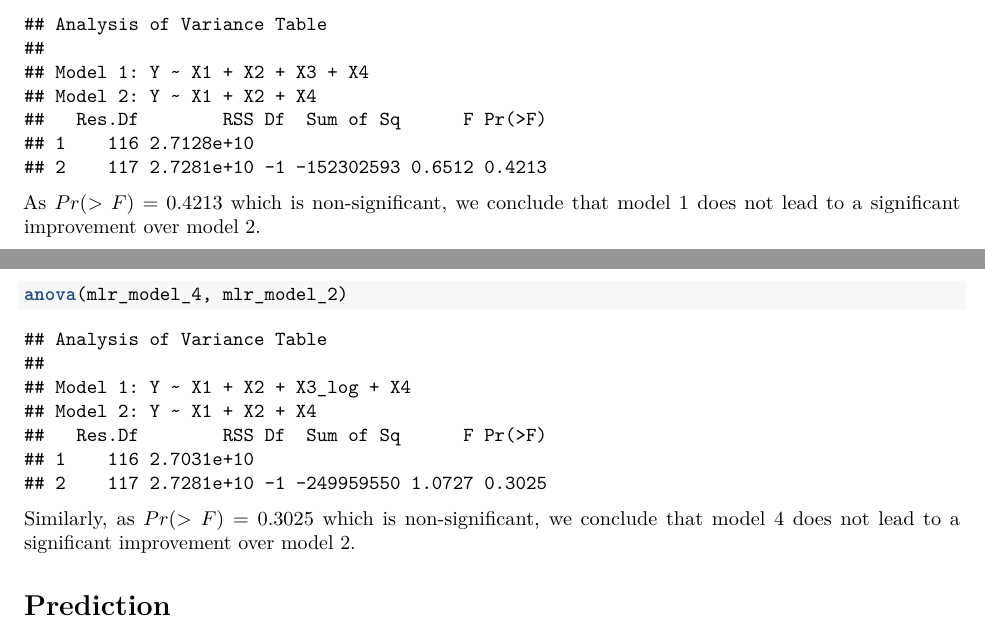
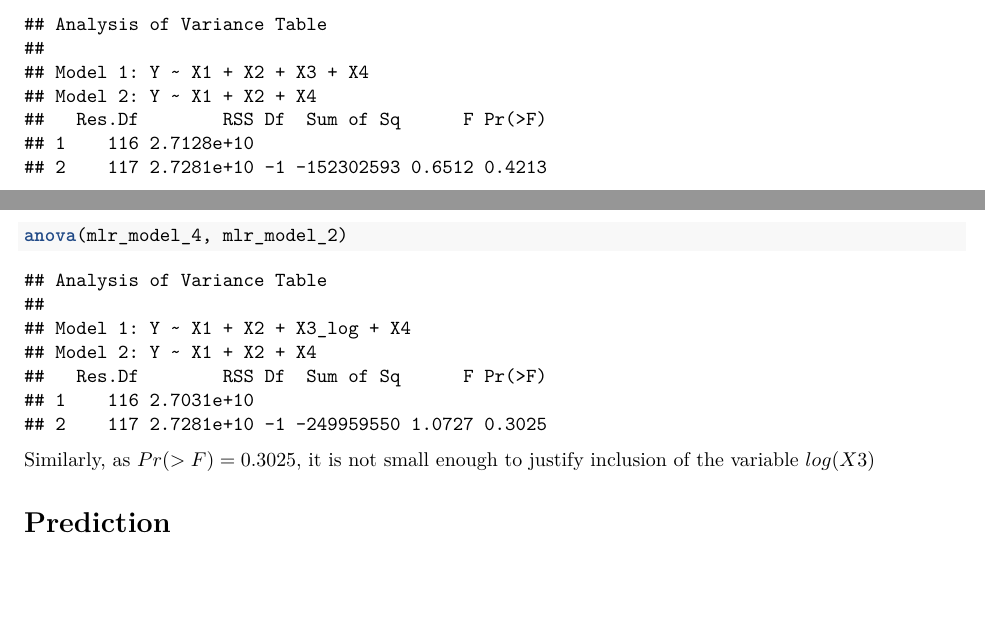
Before and after one commit to YewChian/MH3510Project, an R Markdown document (ProjectReport.Rmd): two parts of pages 8 and 9 of 9, joined at a grey line, cut so that both start at the same text, the shorter picture padded with empty space. Rendered offline with R 4.5, knitr and Pandoc, then LaTeX, with nearby package versions.

Commit message:
amended F test for reduced and full models

````diff
--- a/ProjectReport.Rmd
+++ b/ProjectReport.Rmd
@@ -151,13 +151,13 @@ As model 2 is a reduced model of model 1 and model 4, we run an ANOVA between mo
 anova(mlr_model_1, mlr_model_2)
 ```
 
-As $Pr(>F) = 0.4213$ which is non-significant, we conclude that model 1 does not lead to a significant improvement over model 2.
+As $Pr(>F) = 0.4213$, it is not small enough to justify inclusion of the variable $X3$
 
 ```{r}
 anova(mlr_model_4, mlr_model_2)
 ```
 
-Similarly, as $Pr(>F) = 0.3025$ which is non-significant, we conclude that model 4 does not lead to a significant improvement over model 2.
+Similarly, as $Pr(>F) = 0.3025$, it is not small enough to justify inclusion of the variable $log(X3)$
 
 # Prediction
 
````
